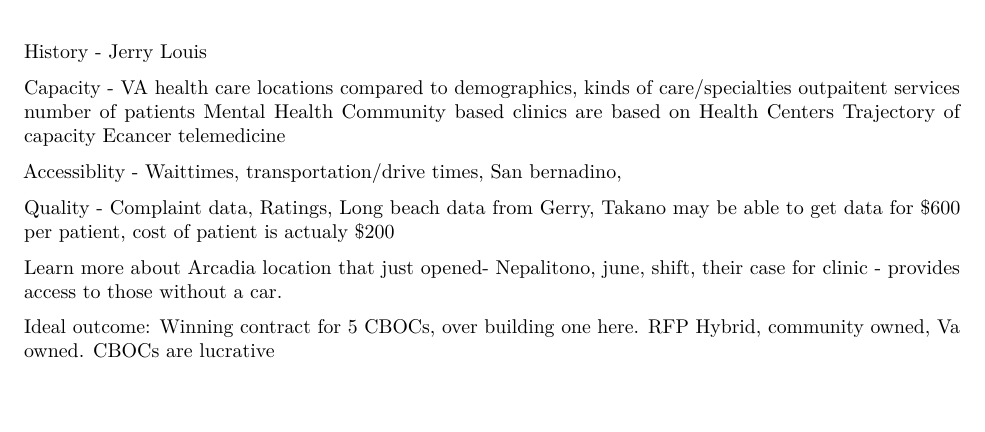
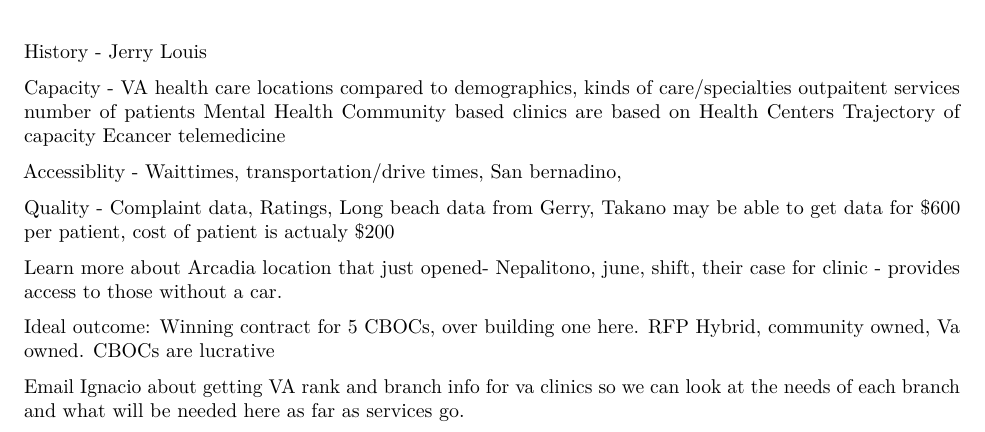
Before and after one commit to Derreckadam/Takano_fellowship, an R Markdown document (vet-data.Rmd): part of page 4 of 4, cut so that both start at the same text, the shorter picture padded with empty space. Rendered offline with R 4.5, knitr and Pandoc, then LaTeX, with nearby package versions.

Commit message:
Note about getting additional data

```diff
--- a/vet-data.Rmd
+++ b/vet-data.Rmd
@@ -71,3 +71,5 @@ Learn more about Arcadia location that just opened- Nepalitono, june, shift, the
 
 Ideal outcome: Winning contract for 5 CBOCs, over building one here. RFP
 Hybrid, community owned, Va owned. CBOCs are lucrative
+
+Email Ignacio about getting VA rank and branch info for va clinics so we can look at the needs of each branch and what will be needed here as far as services go.
```
